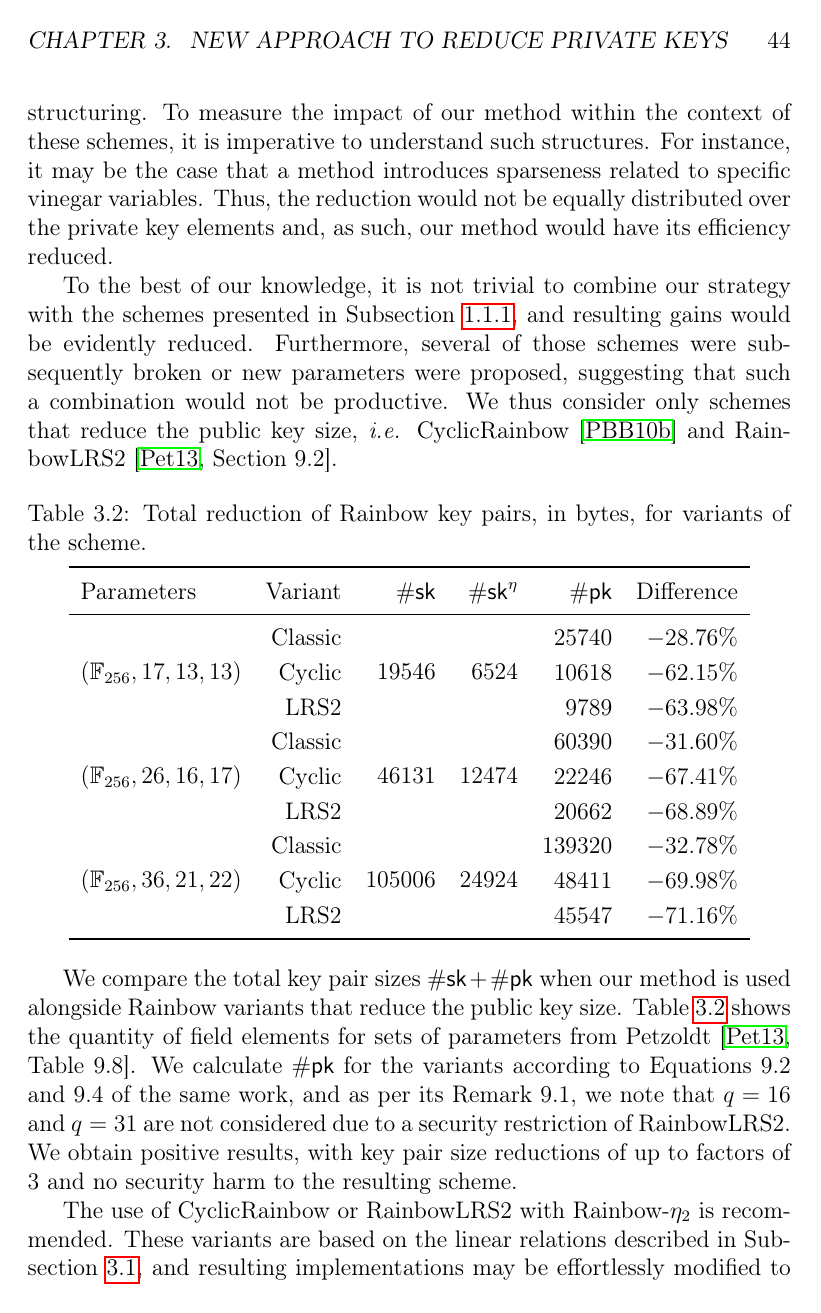
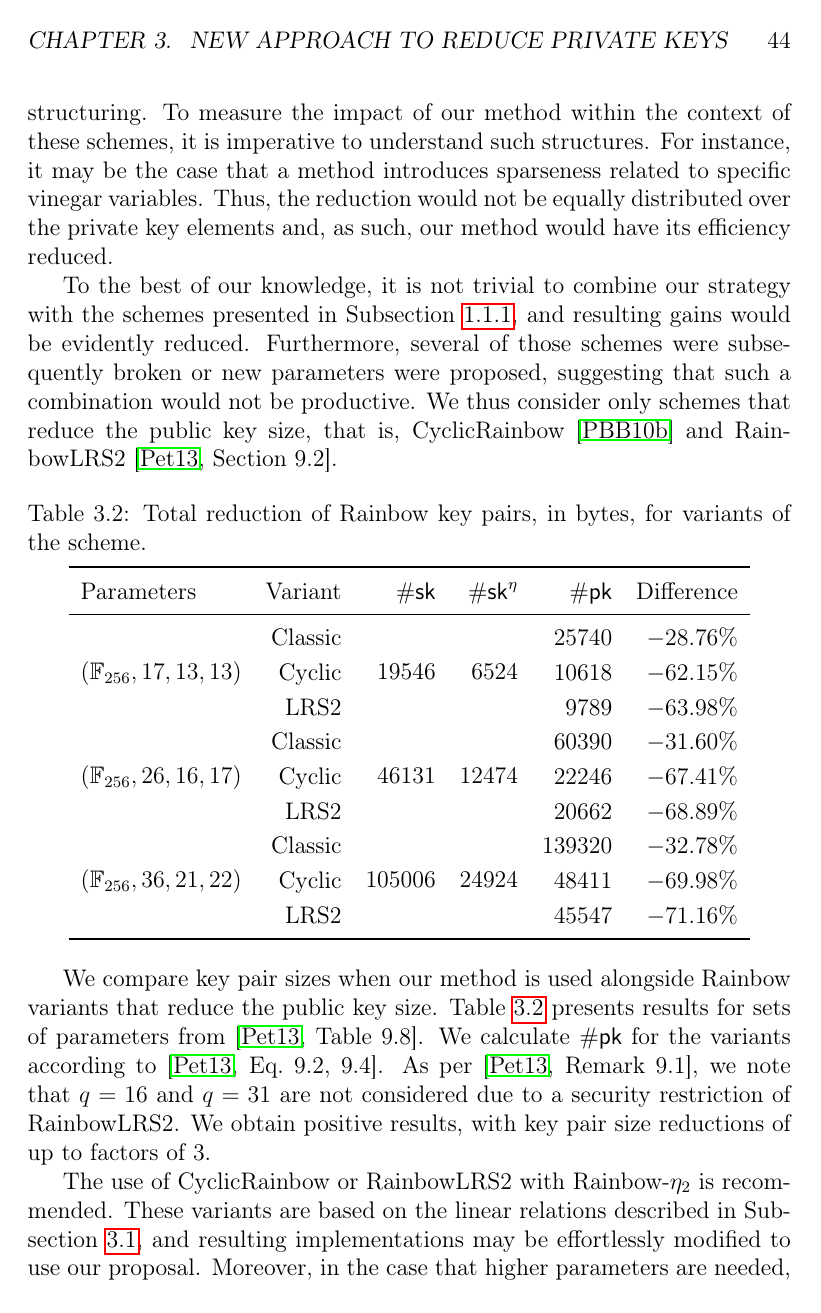
Before and after one commit to zambonin/msc, a LaTeX thesis (main.tex): page 44 of 58. Compiled offline with pdfLaTeX.

Commit message:
overleaf_to_git: update main.tex from r11137 to r11178

```diff
--- a/main.tex
+++ b/main.tex
@@ -1177,14 +1163,8 @@ optimizations of the private key often through the inclusion of inner
-structuring. To measure the impact of our method within the context of these
-schemes, it is imperative to understand such structures. For instance, it may
-be the case that a method introduces sparseness related to specific vinegar
-variables. Thus, the reduction would not be equally distributed over the
-private key elements and, as such, our method would have its efficiency
-reduced.
+Indeed, the choice of $v_{1}$ remarkably affects the results. Moreover, a minimal value of $o_{u}$ is also known to further reduce the private key size. Indeed, we suggest that $v_{1} \geq o_{u}$ as much as possible to maximize the results of our method. However, we remark that one must set sufficient parameters for $o_{i}$ such that the scheme still resists direct and UOV attacks.
 
-To the best of our knowledge, it is not trivial to combine our strategy with the schemes presented in Subsection~\ref{subsec:priv}, and resulting gains would be evidently reduced. Furthermore, several of those schemes were subsequently broken or new parameters were proposed, suggesting that such a combination would not be productive. We
-thus consider only schemes that reduce the public key size, \emph{i.e.}
-CyclicRainbow~\cite{Petzoldt:201012} and
-RainbowLRS2~\cite[Section 9.2]{Petzoldt:201307}.
+The case of Rainbow variants is slightly more convoluted. Schemes claim optimizations of the private key often through the inclusion of inner structuring. To measure the impact of our method within the context of these schemes, it is imperative to understand such structures. For instance, it may be the case that a method introduces sparseness related to specific vinegar variables. Thus, the reduction would not be equally distributed over the private key elements and, as such, our method would have its efficiency reduced.
+
+To the best of our knowledge, it is not trivial to combine our strategy with the schemes presented in Subsection~\ref{subsec:priv}, and resulting gains would be evidently reduced. Furthermore, several of those schemes were subsequently broken or new parameters were proposed, suggesting that such a combination would not be productive. We thus consider only schemes that reduce the public key size, that is, CyclicRainbow~\cite{Petzoldt:201012} and RainbowLRS2~\cite[Section 9.2]{Petzoldt:201307}.
 
 \begin{table}[htbp]
   \renewcommand{\arraystretch}{1.2}
@@ -1206,15 +1186,7 @@ RainbowLRS2~\cite[Section 9.2]{Petzoldt:201307}.
   \end{tabular}
 \end{table}
 
-We compare the total key pair sizes $\#\mathsf{sk} + \#\mathsf{pk}$
-when our method is used alongside Rainbow variants that reduce the public key
-size. Table~\ref{tab:2} shows the quantity of field elements for sets of
-parameters from Petzoldt~\cite[Table 9.8]{Petzoldt:201307}. We calculate
-$\#\mathsf{pk}$ for the variants according to Equations 9.2 and 9.4 of the
-same work, and as per its Remark 9.1, we note that $q = 16$ and $q = 31$ are not
-considered due to a security restriction of RainbowLRS2. We obtain positive
-results, with key pair size reductions of up to factors of 3 and no security
-harm to the resulting scheme.
+We compare key pair sizes when our method is used alongside Rainbow variants that reduce the public key size. Table~\ref{tab:2} presents results for sets of parameters from~\cite[Table 9.8]{Petzoldt:201307}. We calculate $\#\mathsf{pk}$ for the variants according to~\cite[Eq.~9.2,~9.4]{Petzoldt:201307}. As per~\cite[Remark 9.1]{Petzoldt:201307}, we note that $q = 16$ and $q = 31$ are not considered due to a security restriction of RainbowLRS2. We obtain positive results, with key pair size reductions of up to factors of 3.
 
 The use of CyclicRainbow or RainbowLRS2 with Rainbow-$\eta_{2}$ is
 recommended. These variants are based on the linear relations described in
```
Also changed, not shown: main.tex (16 more changed lines).
